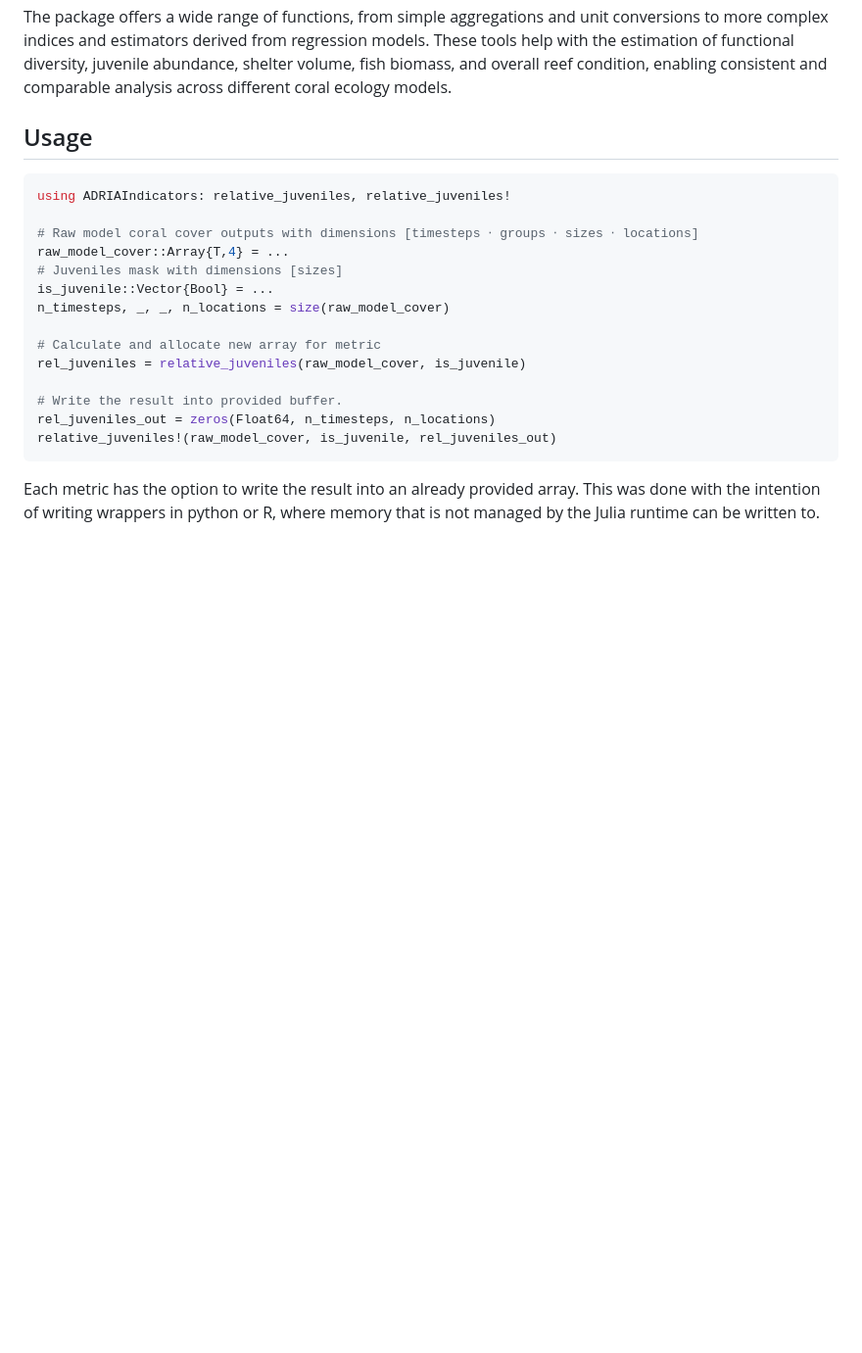
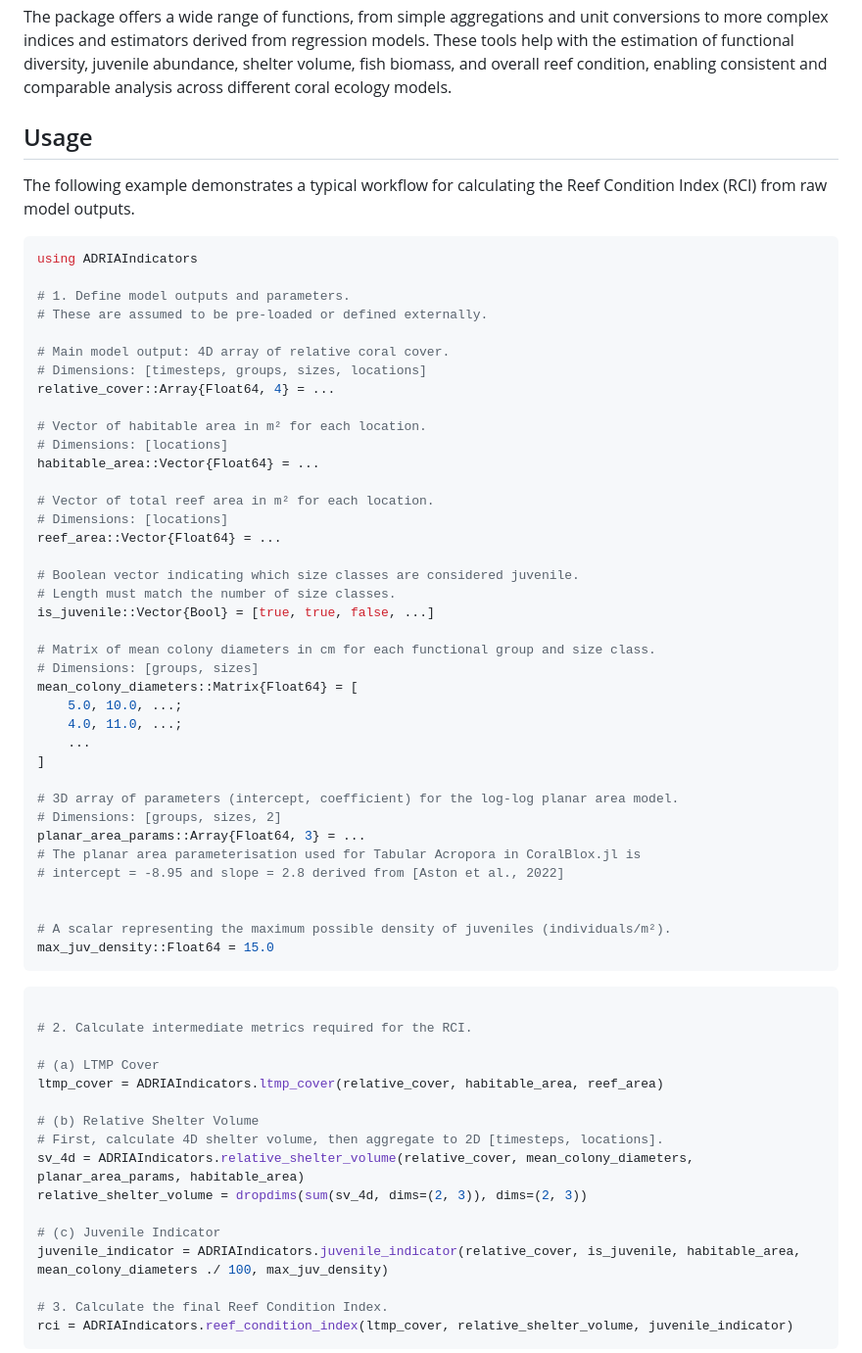
Before and after one commit to open-AIMS/ADRIAIndicators.jl, a Markdown page: docs/src/index.md, the part around one of its changes. Shown at 98% size. Rendered like a GitHub page; blank space fills up the shorter version.

Commit message:
docs: improve usage documentation

````diff
--- a/docs/src/index.md
+++ b/docs/src/index.md
@@ -14,23 +14,65 @@ comparable analysis across different coral ecology models.
 
 ## Usage
 
+The following example demonstrates a typical workflow for calculating the Reef Condition Index (RCI) from raw model outputs.
+
 ```julia
-using ADRIAIndicators: relative_juveniles, relative_juveniles!
+using ADRIAIndicators
 
-# Raw model coral cover outputs with dimensions [timesteps ⋅ groups ⋅ sizes ⋅ locations]
-raw_model_cover::Array{T,4} = ...
-# Juveniles mask with dimensions [sizes]
-is_juvenile::Vector{Bool} = ...
-n_timesteps, _, _, n_locations = size(raw_model_cover)
+# 1. Define model outputs and parameters.
+# These are assumed to be pre-loaded or defined externally.
 
-# Calculate and allocate new array for metric
-rel_juveniles = relative_juveniles(raw_model_cover, is_juvenile)
+# Main model output: 4D array of relative coral cover.
+# Dimensions: [timesteps, groups, sizes, locations]
+relative_cover::Array{Float64, 4} = ...
 
-# Write the result into provided buffer.
-rel_juveniles_out = zeros(Float64, n_timesteps, n_locations)
-relative_juveniles!(raw_model_cover, is_juvenile, rel_juveniles_out)
+# Vector of habitable area in m² for each location.
+# Dimensions: [locations]
+habitable_area::Vector{Float64} = ...
+
+# Vector of total reef area in m² for each location.
+# Dimensions: [locations]
+reef_area::Vector{Float64} = ...
+
+# Boolean vector indicating which size classes are considered juvenile.
+# Length must match the number of size classes.
+is_juvenile::Vector{Bool} = [true, true, false, ...]
+
+# Matrix of mean colony diameters in cm for each functional group and size class.
+# Dimensions: [groups, sizes]
+mean_colony_diameters::Matrix{Float64} = [
+    5.0, 10.0, ...;
+    4.0, 11.0, ...;
+    ...
+]
+
+# 3D array of parameters (intercept, coefficient) for the log-log planar area model.
+# Dimensions: [groups, sizes, 2]
+planar_area_params::Array{Float64, 3} = ...
+# The planar area parameterisation used for Tabular Acropora in CoralBlox.jl is
+# intercept = -8.95 and slope = 2.8 derived from [Aston et al., 2022]
+
+
+# A scalar representing the maximum possible density of juveniles (individuals/m²).
+max_juv_density::Float64 = 15.0
 ```
 
-Each metric has the option to write the result into an already provided array. This was done
-with the intention of writing wrappers in python or R, where memory that is not managed by
-the Julia runtime can be written to.
+```julia
+
+# 2. Calculate intermediate metrics required for the RCI.
+
+# (a) LTMP Cover
+ltmp_cover = ADRIAIndicators.ltmp_cover(relative_cover, habitable_area, reef_area)
+
+# (b) Relative Shelter Volume
+# First, calculate 4D shelter volume, then aggregate to 2D [timesteps, locations].
+sv_4d = ADRIAIndicators.relative_shelter_volume(relative_cover, mean_colony_diameters, planar_area_params, habitable_area)
+relative_shelter_volume = dropdims(sum(sv_4d, dims=(2, 3)), dims=(2, 3))
+
+# (c) Juvenile Indicator
+juvenile_indicator = ADRIAIndicators.juvenile_indicator(relative_cover, is_juvenile, habitable_area, mean_colony_diameters ./ 100, max_juv_density)
+
+# 3. Calculate the final Reef Condition Index.
+rci = ADRIAIndicators.reef_condition_index(ltmp_cover, relative_shelter_volume, juvenile_indicator)
+```
+
````
Also changed, not shown: other parts of docs/src/index.md (+7 -0 lines), docs/src/assets/rci_plots_makie.png (added), 7 other files.
